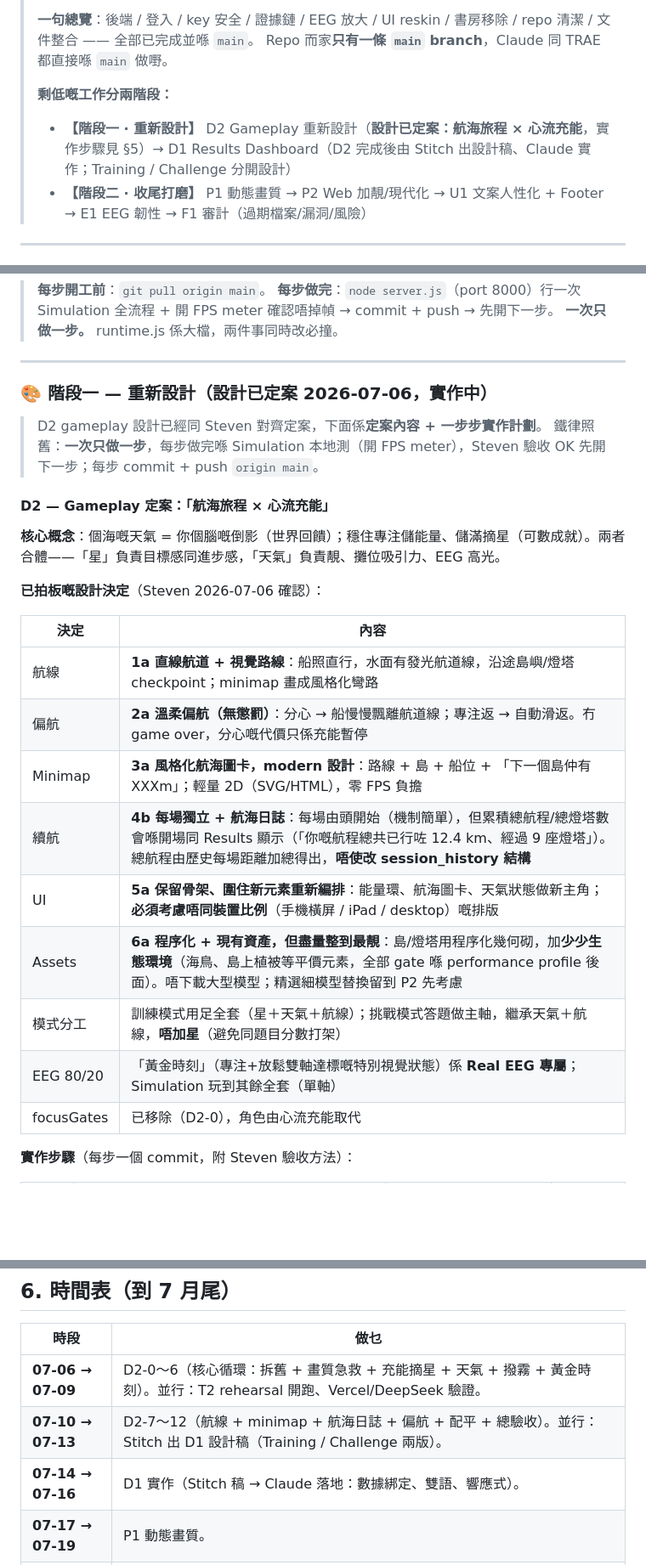
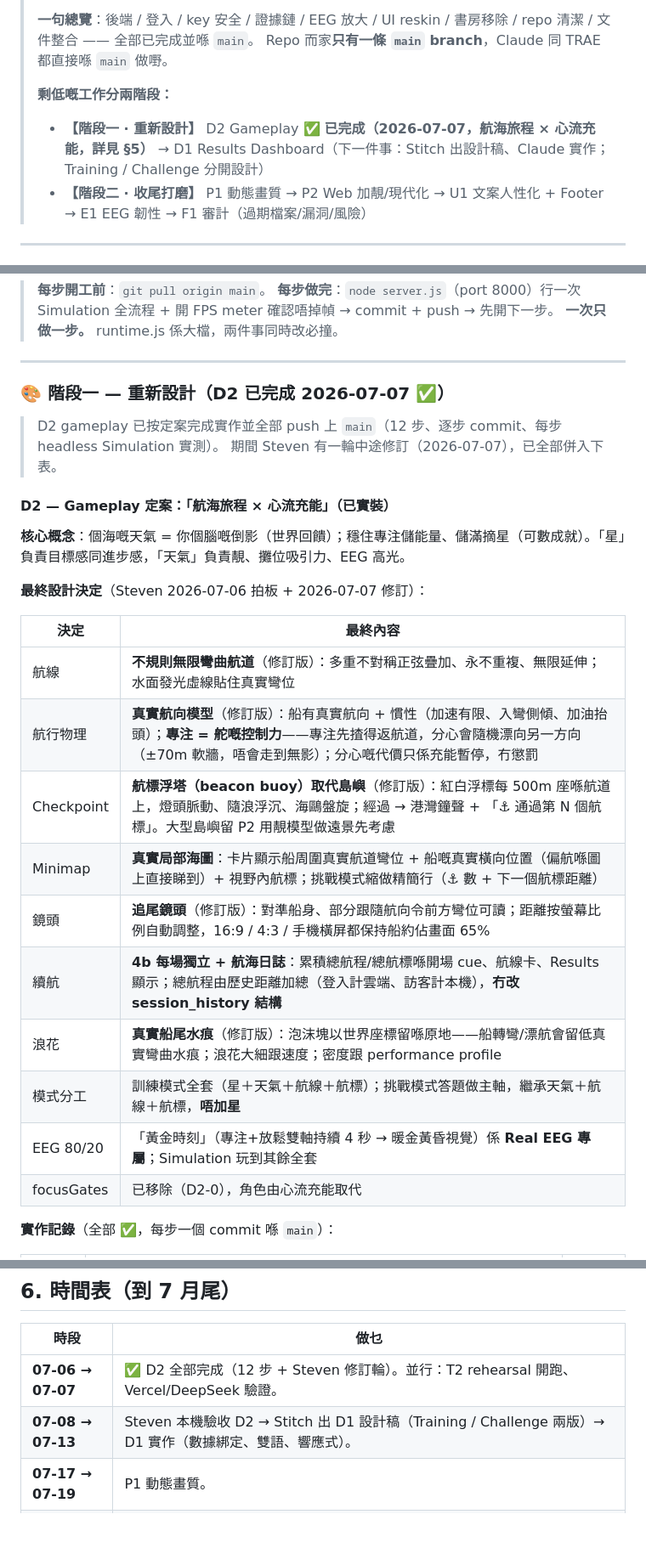
Before and after one commit to STEVEN3321294235/neurofocus-demo, a Markdown page: docs/IEYI_PLAN_V2.md, 3 parts joined by grey strips. Shown at 85% size. GitHub-like rendering; blank space fills up the shorter version.

```diff
--- a/docs/IEYI_PLAN_V2.md
+++ b/docs/IEYI_PLAN_V2.md
@@ -6,7 +6,7 @@
 > Repo 而家**只有一條 `main` branch**，Claude 同 TRAE 都直接喺 `main` 做嘢。
 >
 > **剩低嘅工作分兩階段：**
-> - **【階段一 · 重新設計】** D2 Gameplay 重新設計（**設計已定案：航海旅程 × 心流充能**，實作步驟見 §5）→ D1 Results Dashboard（D2 完成後由 Stitch 出設計稿、Claude 實作；Training / Challenge 分開設計）
+> - **【階段一 · 重新設計】** D2 Gameplay ✅ **已完成（2026-07-07，航海旅程 × 心流充能，詳見 §5）** → D1 Results Dashboard（下一件事：Stitch 出設計稿、Claude 實作；Training / Challenge 分開設計）
 > - **【階段二 · 收尾打磨】** P1 動態畫質 → P2 Web 加靚/現代化 → U1 文案人性化 + Footer → E1 EEG 韌性 → F1 審計（過期檔案/漏洞/風險）
 
 ---
@@ -140,28 +140,29 @@ curl -s -X POST "https://<你嘅-app>.vercel.app/api/questions" \
 
 ---
 
-### 🎨 階段一 — 重新設計（設計已定案 2026-07-06，實作中）
+### 🎨 階段一 — 重新設計（D2 已完成 2026-07-07 ✅）
 
-> D2 gameplay 設計已經同 Steven 對齊定案，下面係**定案內容 + 一步步實作計劃**。
-> 鐵律照舊：**一次只做一步**，每步做完喺 Simulation 本地測（開 FPS meter），Steven 驗收 OK 先開下一步；每步 commit + push `origin main`。
+> D2 gameplay 已按定案完成實作並全部 push 上 `main`（12 步、逐步 commit、每步 headless Simulation 實測）。
+> 期間 Steven 有一輪中途修訂（2026-07-07），已全部併入下表。
 
-#### D2 — Gameplay 定案：「航海旅程 × 心流充能」
+#### D2 — Gameplay 定案：「航海旅程 × 心流充能」（已實裝）
 
-**核心概念**：個海嘅天氣 = 你個腦嘅倒影（世界回饋）；穩住專注儲能量、儲滿摘星（可數成就）。兩者合體——「星」負責目標感同進步感，「天氣」負責靚、攤位吸引力、EEG 高光。
+**核心概念**：個海嘅天氣 = 你個腦嘅倒影（世界回饋）；穩住專注儲能量、儲滿摘星（可數成就）。「星」負責目標感同進步感，「天氣」負責靚、攤位吸引力、EEG 高光。
 
-**已拍板嘅設計決定**（Steven 2026-07-06 確認）：
+**最終設計決定**（Steven 2026-07-06 拍板 + 2026-07-07 修訂）：
 
-| 決定 | 內容 |
+| 決定 | 最終內容 |
 |---|---|
-| 航線 | **1a 直線航道 + 視覺路線**：船照直行，水面有發光航道線，沿途島嶼/燈塔 checkpoint；minimap 畫成風格化彎路 |
-| 偏航 | **2a 溫柔偏航（無懲罰）**：分心 → 船慢慢飄離航道線；專注返 → 自動滑返。冇 game over，分心嘅代價只係充能暫停 |
-| Minimap | **3a 風格化航海圖卡，modern 設計**：路線 + 島 + 船位 + 「下一個島仲有 XXXm」；輕量 2D（SVG/HTML），零 FPS 負擔 |
-| 續航 | **4b 每場獨立 + 航海日誌**：每場由頭開始（機制簡單），但累積總航程/總燈塔數會喺開場同 Results 顯示（「你嘅航程總共已行咗 12.4 km、經過 9 座燈塔」）。總航程由歷史每場距離加總得出，**唔使改 session_history 結構** |
-| UI | **5a 保留骨架、圍住新元素重新編排**：能量環、航海圖卡、天氣狀態做新主角；**必須考慮唔同裝置比例**（手機橫屏 / iPad / desktop）嘅排版 |
-| Assets | **6a 程序化 + 現有資產，但盡量整到最靚**：島/燈塔用程序化幾何砌，加**少少生態環境**（海鳥、島上植被等平價元素，全部 gate 喺 performance profile 後面）。唔下載大型模型；精選細模型替換留到 P2 先考慮 |
-| 模式分工 | 訓練模式用足全套（星＋天氣＋航線）；挑戰模式答題做主軸，繼承天氣＋航線，**唔加星**（避免同題目分數打架） |
-| EEG 80/20 | 「黃金時刻」（專注+放鬆雙軸達標嘅特別視覺狀態）係 **Real EEG 專屬**；Simulation 玩到其餘全套（單軸） |
+| 航線 | **不規則無限彎曲航道**（修訂版）：多重不對稱正弦疊加、永不重複、無限延伸；水面發光虛線貼住真實彎位 |
+| 航行物理 | **真實航向模型**（修訂版）：船有真實航向 + 慣性（加速有限、入彎側傾、加油抬頭）；**專注 = 舵嘅控制力**——專注先揸得返航道，分心會隨機漂向另一方向（±70m 軟牆，唔會走到無影）；分心嘅代價只係充能暫停，冇懲罰 |
+| Checkpoint | **航標浮塔（beacon buoy）取代島嶼**（修訂版）：紅白浮標每 500m 座喺航道上，燈頭脈動、隨浪浮沉、海鷗盤旋；經過 → 港灣鐘聲 + 「⚓ 通過第 N 個航標」。大型島嶼留 P2 用靚模型做遠景先考慮 |
+| Minimap | **真實局部海圖**：卡片顯示船周圍真實航道彎位 + 船嘅真實橫向位置（偏航喺圖上直接睇到）+ 視野內航標；挑戰模式縮做精簡行（⚓ 數 + 下一個航標距離） |
+| 鏡頭 | **追尾鏡頭**（修訂版）：對準船身、部分跟隨航向令前方彎位可讀；距離按螢幕比例自動調整，16:9 / 4:3 / 手機橫屏都保持船約佔畫面 65% |
+| 續航 | **4b 每場獨立 + 航海日誌**：累積總航程/總航標喺開場 cue、航線卡、Results 顯示；總航程由歷史距離加總（登入計雲端、訪客計本機），**冇改 session_history 結構** |
+| 浪花 | **真實船尾水痕**（修訂版）：泡沫塊以世界座標留喺原地——船轉彎/漂航會留低真實彎曲水痕；浪花大細跟速度；密度跟 performance profile |
+| 模式分工 | 訓練模式全套（星＋天氣＋航線＋航標）；挑戰模式答題做主軸，繼承天氣＋航線＋航標，**唔加星** |
+| EEG 80/20 | 「黃金時刻」（專注+放鬆雙軸持續 4 秒 → 暖金黃昏視覺）係 **Real EEG 專屬**；Simulation 玩到其餘全套 |
 | focusGates | 已移除（D2-0），角色由心流充能取代 |
 
-**實作步驟**（每步一個 commit，附 Steven 驗收方法）：
+**實作記錄**（全部 ✅，每步一個 commit 喺 `main`）：
 
@@ -339,9 +341,8 @@ Constraints: 只改明確安全嘅嘢（刪死 code、修錯處理）；有風
 
 | 時段 | 做乜 |
 |------|------|
-| **07-06 → 07-09** | D2-0～6（核心循環：拆舊 + 畫質急救 + 充能摘星 + 天氣 + 撥霧 + 黃金時刻）。並行：T2 rehearsal 開跑、Vercel/DeepSeek 驗證。 |
-| **07-10 → 07-13** | D2-7～12（航線 + minimap + 航海日誌 + 偏航 + 配平 + 總驗收）。並行：Stitch 出 D1 設計稿（Training / Challenge 兩版）。 |
-| **07-14 → 07-16** | D1 實作（Stitch 稿 → Claude 落地：數據綁定、雙語、響應式）。 |
+| **07-06 → 07-07** | ✅ D2 全部完成（12 步 + Steven 修訂輪）。並行：T2 rehearsal 開跑、Vercel/DeepSeek 驗證。 |
+| **07-08 → 07-13** | Steven 本機驗收 D2 → Stitch 出 D1 設計稿（Training / Challenge 兩版）→ D1 實作（數據綁定、雙語、響應式）。 |
 | **07-17 → 07-19** | P1 動態畫質。 |
 | **07-20 → 07-23** | P2 Web 加靚（TRAE 主力；如 FPS 容許先考慮精選細模型替換島/燈塔）。 |
 | **07-24 → 07-27** | U1 文案 + Footer（你逐句 review）→ E1 EEG 韌性（用 T2 筆記）。 |
```
Also changed, not shown: other parts of docs/IEYI_PLAN_V2.md (+17 -16 lines), docs/EXHIBITION_HANDBOOK.md (+9 -4 lines).
